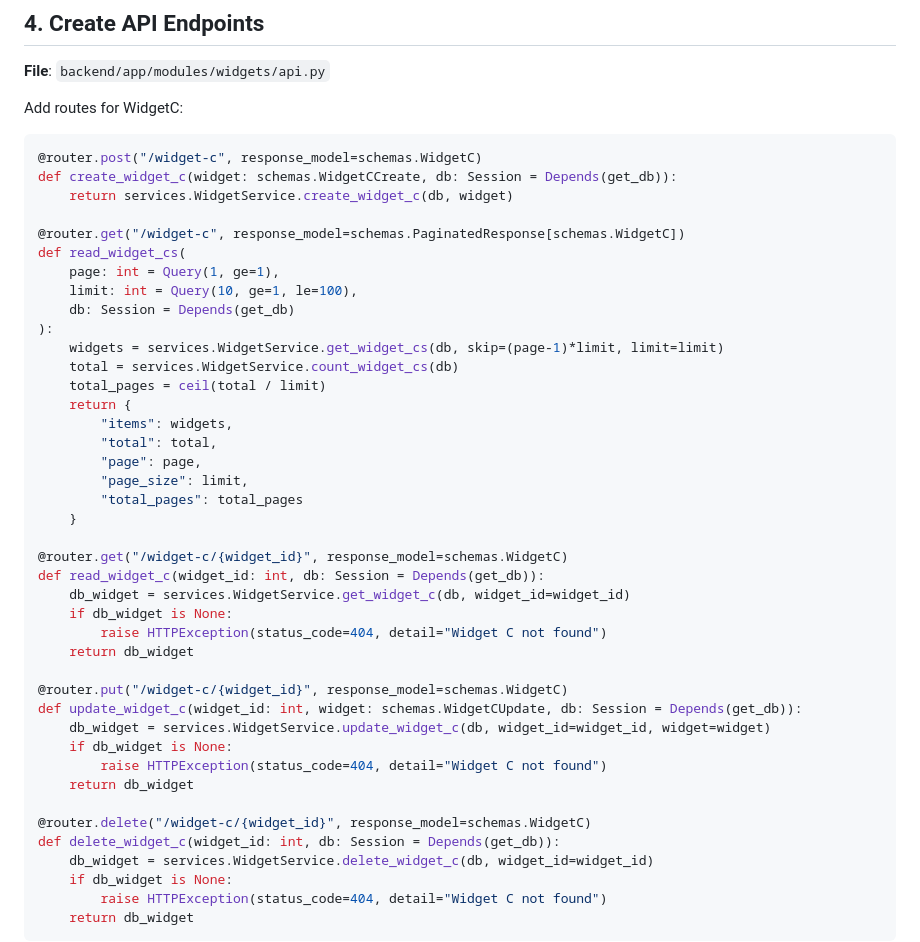
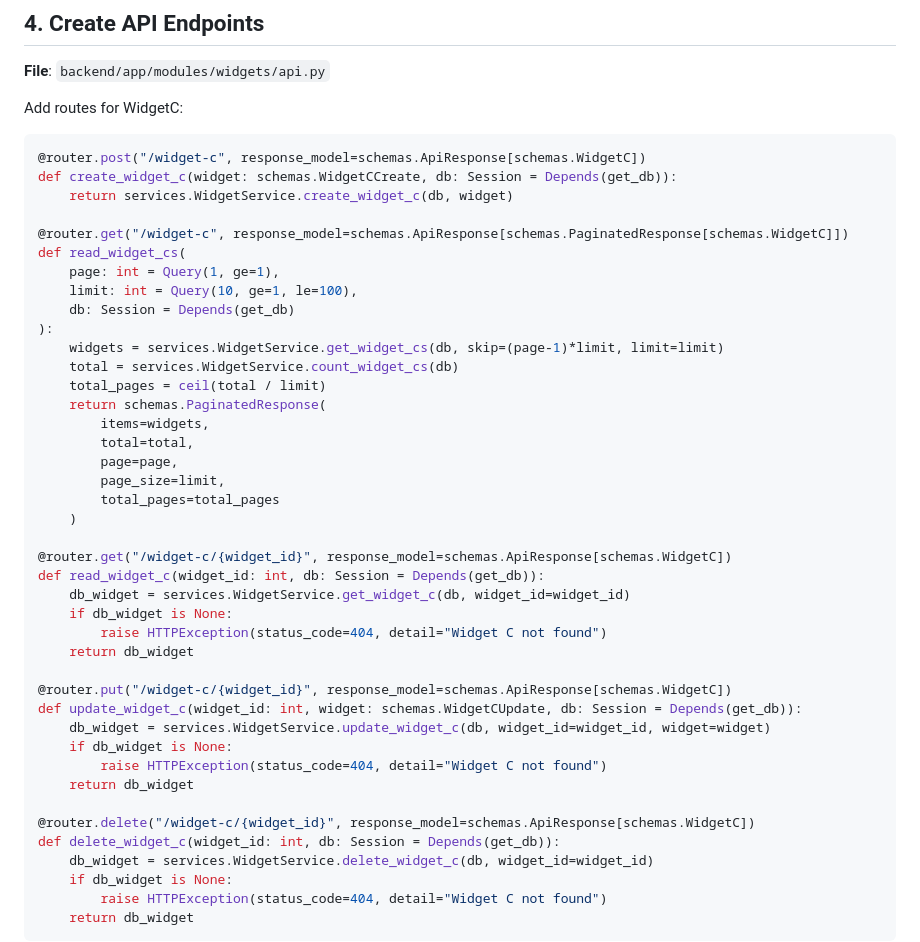
Before and after one commit to m9e/fastapp, a Markdown page: templates/fastapi-react/HOW_TO_UPDATE.md, the part around the change printed below. GitHub-like rendering.

````diff
--- a/templates/fastapi-react/HOW_TO_UPDATE.md
+++ b/templates/fastapi-react/HOW_TO_UPDATE.md
@@ -125,11 +125,11 @@ class WidgetService:
 Add routes for WidgetC:
 
 ```python
-@router.post("/widget-c", response_model=schemas.WidgetC)
+@router.post("/widget-c", response_model=schemas.ApiResponse[schemas.WidgetC])
 def create_widget_c(widget: schemas.WidgetCCreate, db: Session = Depends(get_db)):
     return services.WidgetService.create_widget_c(db, widget)
 
-@router.get("/widget-c", response_model=schemas.PaginatedResponse[schemas.WidgetC])
+@router.get("/widget-c", response_model=schemas.ApiResponse[schemas.PaginatedResponse[schemas.WidgetC]])
 def read_widget_cs(
     page: int = Query(1, ge=1),
     limit: int = Query(10, ge=1, le=100),
@@ -138,29 +138,29 @@ def read_widget_cs(
     widgets = services.WidgetService.get_widget_cs(db, skip=(page-1)*limit, limit=limit)
     total = services.WidgetService.count_widget_cs(db)
     total_pages = ceil(total / limit)
-    return {
-        "items": widgets,
-        "total": total,
-        "page": page,
-        "page_size": limit,
-        "total_pages": total_pages
-    }
+    return schemas.PaginatedResponse(
+        items=widgets,
+        total=total,
+        page=page,
+        page_size=limit,
+        total_pages=total_pages
+    )
 
-@router.get("/widget-c/{widget_id}", response_model=schemas.WidgetC)
+@router.get("/widget-c/{widget_id}", response_model=schemas.ApiResponse[schemas.WidgetC])
 def read_widget_c(widget_id: int, db: Session = Depends(get_db)):
     db_widget = services.WidgetService.get_widget_c(db, widget_id=widget_id)
     if db_widget is None:
         raise HTTPException(status_code=404, detail="Widget C not found")
     return db_widget
 
-@router.put("/widget-c/{widget_id}", response_model=schemas.WidgetC)
+@router.put("/widget-c/{widget_id}", response_model=schemas.ApiResponse[schemas.WidgetC])
 def update_widget_c(widget_id: int, widget: schemas.WidgetCUpdate, db: Session = Depends(get_db)):
     db_widget = services.WidgetService.update_widget_c(db, widget_id=widget_id, widget=widget)
     if db_widget is None:
         raise HTTPException(status_code=404, detail="Widget C not found")
     return db_widget
 
-@router.delete("/widget-c/{widget_id}", response_model=schemas.WidgetC)
+@router.delete("/widget-c/{widget_id}", response_model=schemas.ApiResponse[schemas.WidgetC])
 def delete_widget_c(widget_id: int, db: Session = Depends(get_db)):
     db_widget = services.WidgetService.delete_widget_c(db, widget_id=widget_id)
     if db_widget is None:
````
Also changed, not shown: other parts of templates/fastapi-react/HOW_TO_UPDATE.md (+20 -8 lines).
